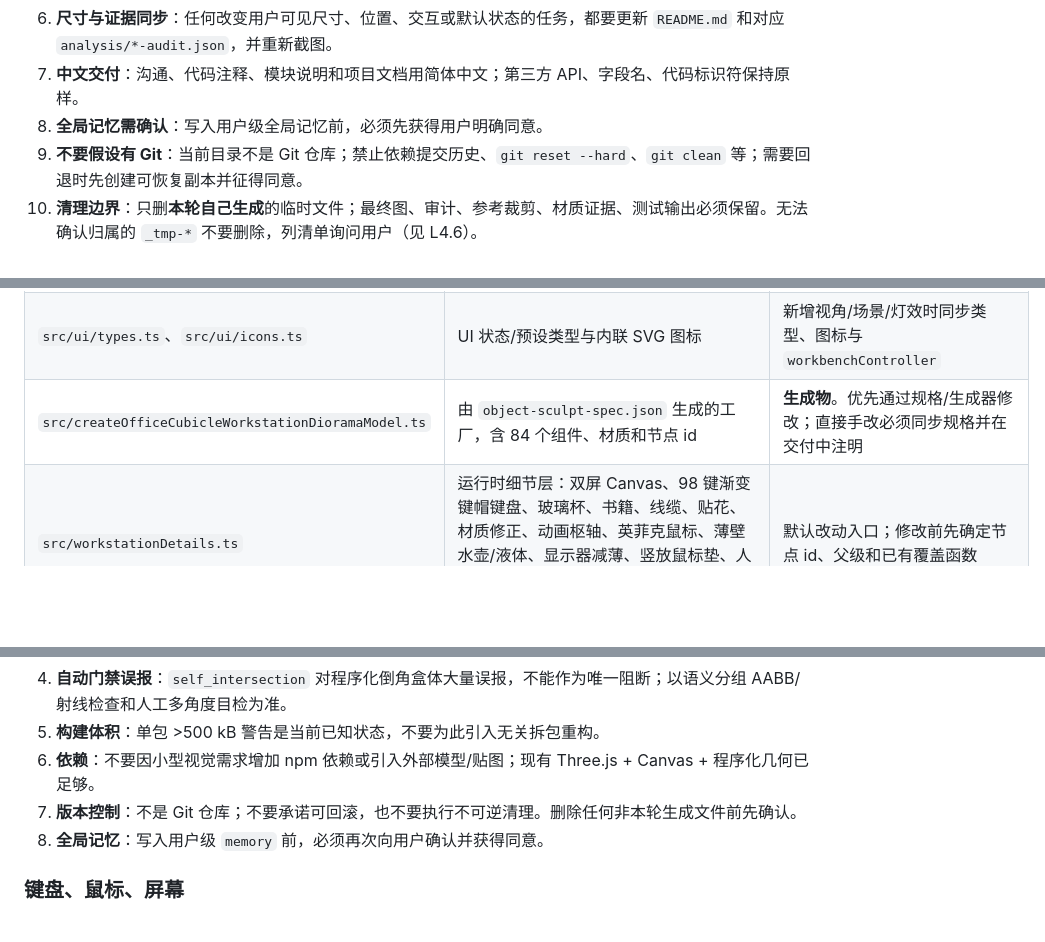
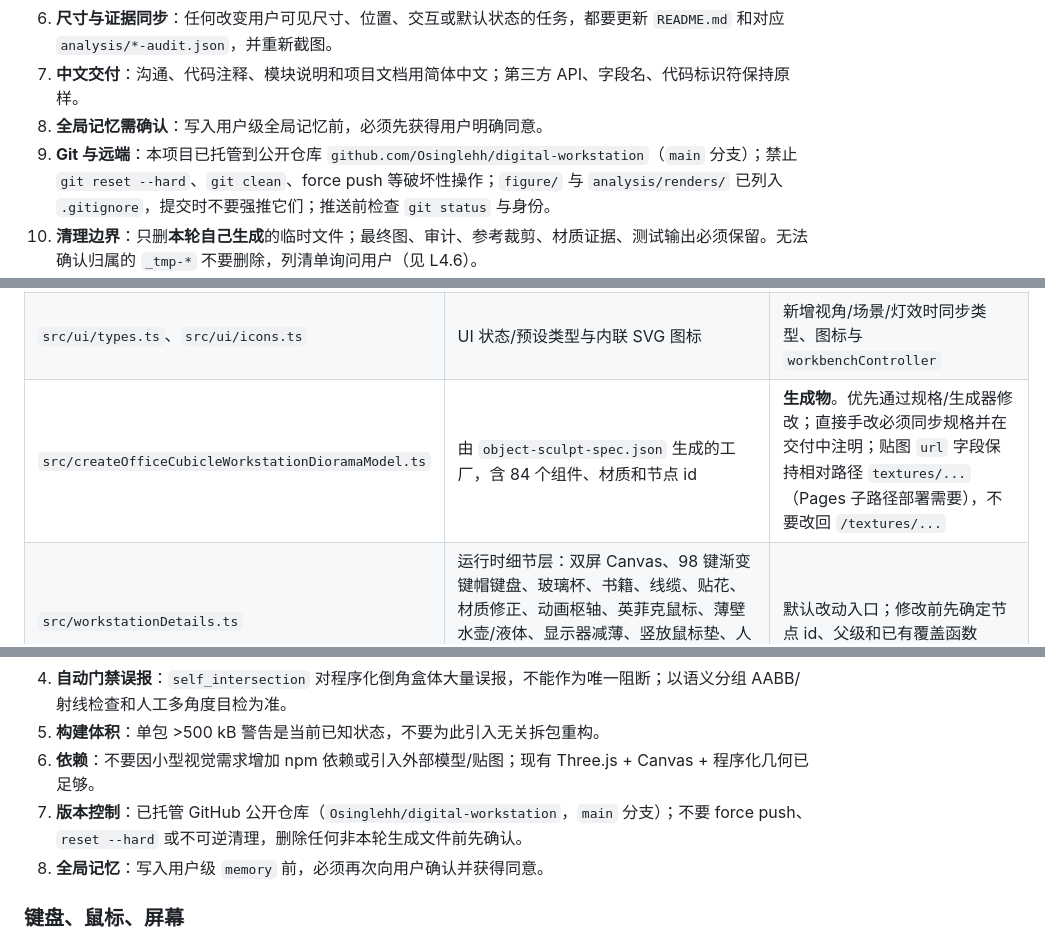
Before and after one commit to Osinglehh/digital-workstation, a Markdown page: AGENTS.md, 3 parts joined by grey strips. Rendered like a GitHub page; blank space fills up the shorter version.

```diff
--- a/AGENTS.md
+++ b/AGENTS.md
@@ -113,7 +114,7 @@ node tools/capture_orbit.mjs label az el dist tx ty tz
 6. **尺寸与证据同步**：任何改变用户可见尺寸、位置、交互或默认状态的任务，都要更新 `README.md` 和对应 `analysis/*-audit.json`，并重新截图。
 7. **中文交付**：沟通、代码注释、模块说明和项目文档用简体中文；第三方 API、字段名、代码标识符保持原样。
 8. **全局记忆需确认**：写入用户级全局记忆前，必须先获得用户明确同意。
-9. **不要假设有 Git**：当前目录不是 Git 仓库；禁止依赖提交历史、`git reset --hard`、`git clean` 等；需要回退时先创建可恢复副本并征得同意。
+9. **Git 与远端**：本项目已托管到公开仓库 `github.com/Osinglehh/digital-workstation`（`main` 分支）；禁止 `git reset --hard`、`git clean`、force push 等破坏性操作；`figure/` 与 `analysis/renders/` 已列入 `.gitignore`，提交时不要强推它们；推送前检查 `git status` 与身份。
 10. **清理边界**：只删**本轮自己生成**的临时文件；最终图、审计、参考裁剪、材质证据、测试输出必须保留。无法确认归属的 `_tmp-*` 不要删除，列清单询问用户（见 L4.6）。
 11. **用户更正优先**：用户指出的品牌/型号/尺寸/朝向/有无，永远优先于照片与既有规格推断（例：鼠标是英菲克无线、笔记本是耀世 16 Ultra、书包背面靠左侧板、不需要蓝色笔、头枕正面不能有柱子、架内右前方是剪刀不是订书机）。
 12. **并发安全**：本仓库可能被多个代理同时修改；写入 `AGENTS.md`、`README.md`、`workstationDetails.ts` 等共享文件前**重新读取当前内容**，避免覆盖他人刚完成的改动。
@@ -133,7 +134,7 @@ node tools/capture_orbit.mjs label az el dist tx ty tz
 | `src/showcase/showcaseTimeline.ts` | 自动展示时间线：45 秒 / 7 幕区间、相机关键帧、场景/RGB/屏幕/开盖事件、RGB 亮度曲线、开场/结尾标题、底部白色实时功能字幕与纯函数求值 | 改镜头、章节时长、事件时间或字幕时从这里改；改后必须跑 `test_showcase` 并同步 L3.16 |
 | `src/showcase/showcaseController.ts` | 自动展示状态机：idle/playing/paused/finished/stopped、事件调度、seek/下一章节/重播/退出、真实进度发布、隐藏偏好、自然完成 2 s 后自动恢复、UI 隐藏 | 只通过 `ShowcaseHost` 调用场景；不要在这里直接操作 Three.js 节点或 DOM 控件；不要新增第二个 rAF 循环；自动恢复定时器必须可清理 |
 | `src/ui/types.ts`、`src/ui/icons.ts` | UI 状态/预设类型与内联 SVG 图标 | 新增视角/场景/灯效时同步类型、图标与 `workbenchController` |
-| `src/createOfficeCubicleWorkstationDioramaModel.ts` | 由 `object-sculpt-spec.json` 生成的工厂，含 84 个组件、材质和节点 id | **生成物**。优先通过规格/生成器修改；直接手改必须同步规格并在交付中注明 |
+| `src/createOfficeCubicleWorkstationDioramaModel.ts` | 由 `object-sculpt-spec.json` 生成的工厂，含 84 个组件、材质和节点 id | **生成物**。优先通过规格/生成器修改；直接手改必须同步规格并在交付中注明；贴图 `url` 字段保持相对路径 `textures/...`（Pages 子路径部署需要），不要改回 `/textures/...` |
 | `src/workstationDetails.ts` | 运行时细节层：双屏 Canvas、98 键渐变键帽键盘、玻璃杯、书籍、线缆、贴花、材质修正、动画枢轴、英菲克鼠标、薄壁水壶/液体、显示器减薄、竖放鼠标垫、人体工学椅（X 背架/腰靠）/头枕、桌下结构、书包、垃圾桶、桌顶格架 | 默认改动入口；修改前先确定节点 id、父级和已有覆盖函数 |
 | `object-sculpt-spec.json` | 场景规格：组件树、尺寸、材质、动画锚点、门禁与评审历史 | 大文件，用 grep 定位 id；结构变化后必须重新严格校验 |
 | `tools/author_spec.py` | 规格的可复现编辑脚本，只读写 `object-sculpt-spec.json` | 需要可复现的布局/材质改动时从这里改；运行 `python tools/author_spec.py`，它**不生成工厂** |
@@ -548,7 +552,7 @@ node tools/capture_orbit.mjs label az el dist tx ty tz
 4. **自动门禁误报**：`self_intersection` 对程序化倒角盒体大量误报，不能作为唯一阻断；以语义分组 AABB/射线检查和人工多角度目检为准。
 5. **构建体积**：单包 >500 kB 警告是当前已知状态，不要为此引入无关拆包重构。
 6. **依赖**：不要因小型视觉需求增加 npm 依赖或引入外部模型/贴图；现有 Three.js + Canvas + 程序化几何已足够。
-7. **版本控制**：不是 Git 仓库；不要承诺可回滚，也不要执行不可逆清理。删除任何非本轮生成文件前先确认。
+7. **版本控制**：已托管 GitHub 公开仓库（`Osinglehh/digital-workstation`，`main` 分支）；不要 force push、`reset --hard` 或不可逆清理，删除任何非本轮生成文件前先确认。
 8. **全局记忆**：写入用户级 `memory` 前，必须再次向用户确认并获得同意。
 
 ### 键盘、鼠标、屏幕
```
Also changed, not shown: other parts of AGENTS.md (+11 -2 lines), README.md (+10 -0 lines).
